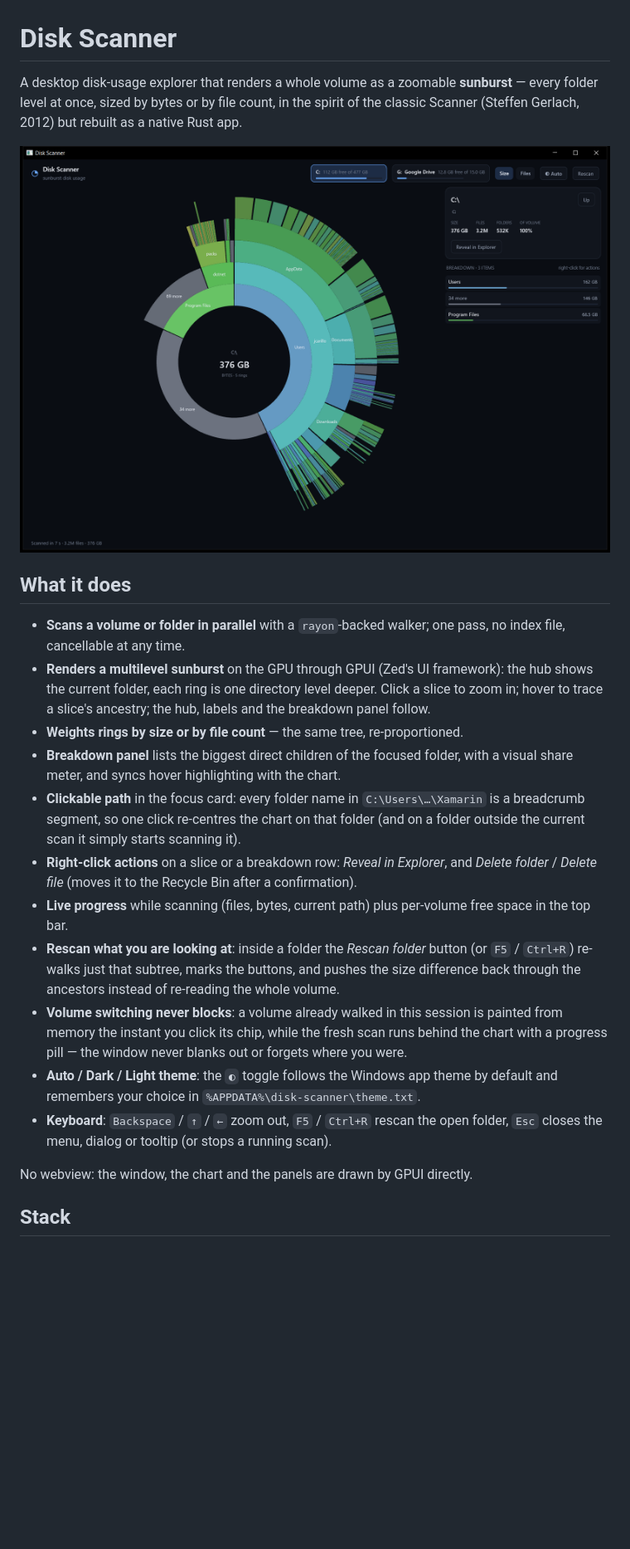
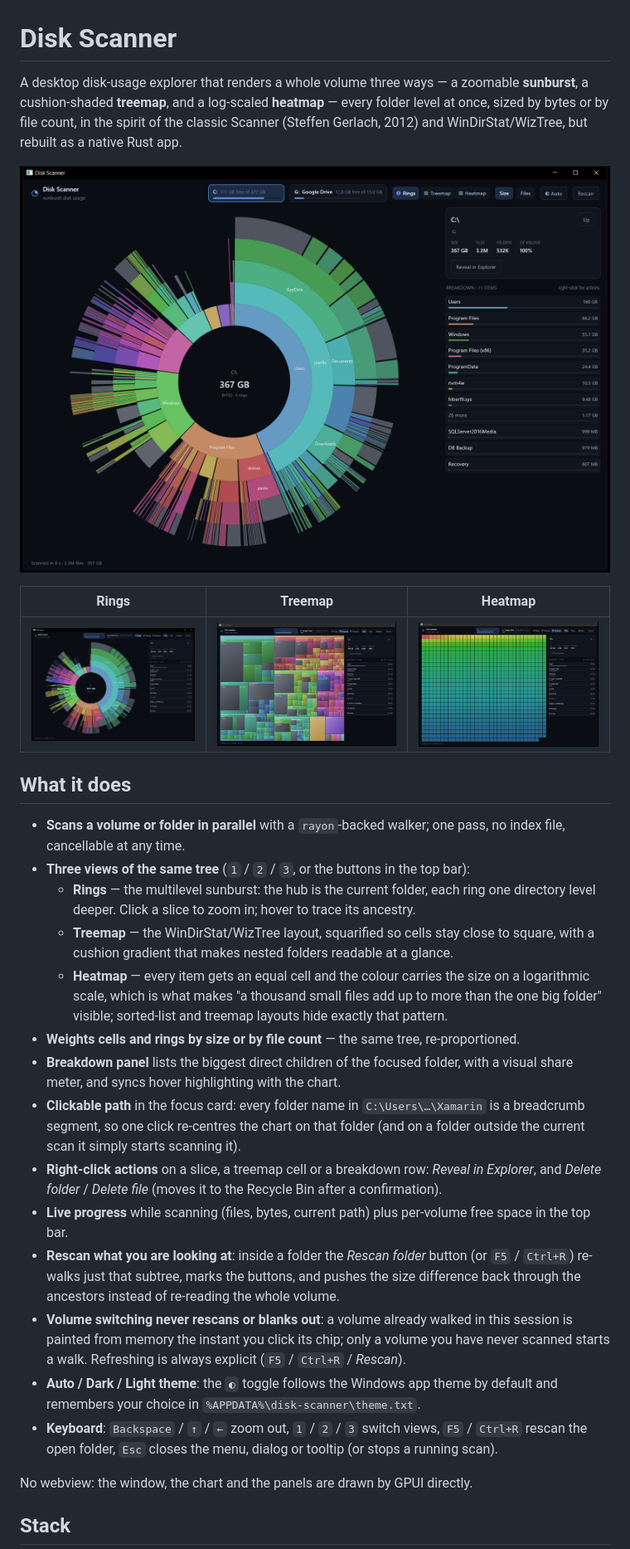
Before and after one commit to spajce/disk-scanner, a Markdown page: README.md, the part around one of its changes. Shown at 83% size. Rendered like a GitHub page; pictures changed too: docs/heatmap.png (added), docs/screenshot.png, docs/treemap.png (added); blank space fills up the shorter version.

Commit message:
Add treemap and heatmap views, cache-only volume switching, on-disk accounting

```diff
--- a/README.md
+++ b/README.md
@@ -1,38 +1,50 @@
 # Disk Scanner
 
-A desktop disk-usage explorer that renders a whole volume as a zoomable **sunburst** —
-every folder level at once, sized by bytes or by file count, in the spirit of the classic
-Scanner (Steffen Gerlach, 2012) but rebuilt as a native Rust app.
+A desktop disk-usage explorer that renders a whole volume three ways — a zoomable
+**sunburst**, a cushion-shaded **treemap**, and a log-scaled **heatmap** — every folder
+level at once, sized by bytes or by file count, in the spirit of the classic Scanner
+(Steffen Gerlach, 2012) and WinDirStat/WizTree, but rebuilt as a native Rust app.
 
 ![Disk Scanner](docs/screenshot.png)
+
+| Rings | Treemap | Heatmap |
+| --- | --- | --- |
+| ![Sunburst](docs/screenshot.png) | ![Treemap](docs/treemap.png) | ![Heatmap](docs/heatmap.png) |
 
 ## What it does
 
 - **Scans a volume or folder in parallel** with a `rayon`-backed walker; one pass, no
   index file, cancellable at any time.
-- **Renders a multilevel sunburst** on the GPU through GPUI (Zed's UI framework): the hub
-  shows the current folder, each ring is one directory level deeper. Click a slice to zoom
-  in; hover to trace a slice's ancestry; the hub, labels and the breakdown panel follow.
-- **Weights rings by size or by file count** — the same tree, re-proportioned.
+- **Three views of the same tree** (`1` / `2` / `3`, or the buttons in the top bar):
+  - **Rings** — the multilevel sunburst: the hub is the current folder, each ring one
+    directory level deeper. Click a slice to zoom in; hover to trace its ancestry.
+  - **Treemap** — the WinDirStat/WizTree layout, squarified so cells stay close to square,
+    with a cushion gradient that makes nested folders readable at a glance.
+  - **Heatmap** — every item gets an equal cell and the colour carries the size on a
+    logarithmic scale, which is what makes "a thousand small files add up to more than the
+    one big folder" visible; sorted-list and treemap layouts hide exactly that pattern.
+- **Weights cells and rings by size or by file count** — the same tree, re-proportioned.
 - **Breakdown panel** lists the biggest direct children of the focused folder, with a
   visual share meter, and syncs hover highlighting with the chart.
 - **Clickable path** in the focus card: every folder name in `C:\Users\…\Xamarin` is a
   breadcrumb segment, so one click re-centres the chart on that folder (and on a folder
   outside the current scan it simply starts scanning it).
-- **Right-click actions** on a slice or a breakdown row: *Reveal in Explorer*, and
-  *Delete folder* / *Delete file* (moves it to the Recycle Bin after a confirmation).
+- **Right-click actions** on a slice, a treemap cell or a breakdown row: *Reveal in
+  Explorer*, and *Delete folder* / *Delete file* (moves it to the Recycle Bin after a
+  confirmation).
 - **Live progress** while scanning (files, bytes, current path) plus per-volume free space
   in the top bar.
 - **Rescan what you are looking at**: inside a folder the *Rescan folder* button (or
   `F5` / `Ctrl+R`) re-walks just that subtree, marks the buttons, and pushes the size
   difference back through the ancestors instead of re-reading the whole volume.
-- **Volume switching never blocks**: a volume already walked in this session is painted from
-  memory the instant you click its chip, while the fresh scan runs behind the chart with a
-  progress pill — the window never blanks out or forgets where you were.
+- **Volume switching never rescans or blanks out**: a volume already walked in this session
+  is painted from memory the instant you click its chip; only a volume you have never
+  scanned starts a walk. Refreshing is always explicit (`F5` / `Ctrl+R` / *Rescan*).
 - **Auto / Dark / Light theme**: the `◐` toggle follows the Windows app theme by default and
   remembers your choice in `%APPDATA%\disk-scanner\theme.txt`.
-- **Keyboard**: `Backspace` / `↑` / `←` zoom out, `F5` / `Ctrl+R` rescan the open folder,
-  `Esc` closes the menu, dialog or tooltip (or stops a running scan).
+- **Keyboard**: `Backspace` / `↑` / `←` zoom out, `1` / `2` / `3` switch views,
+  `F5` / `Ctrl+R` rescan the open folder, `Esc` closes the menu, dialog or tooltip
+  (or stops a running scan).
 
 No webview: the window, the chart and the panels are drawn by GPUI directly.
 
```
Also changed, not shown: other parts of README.md (+28 -6 lines), 5 other files.
